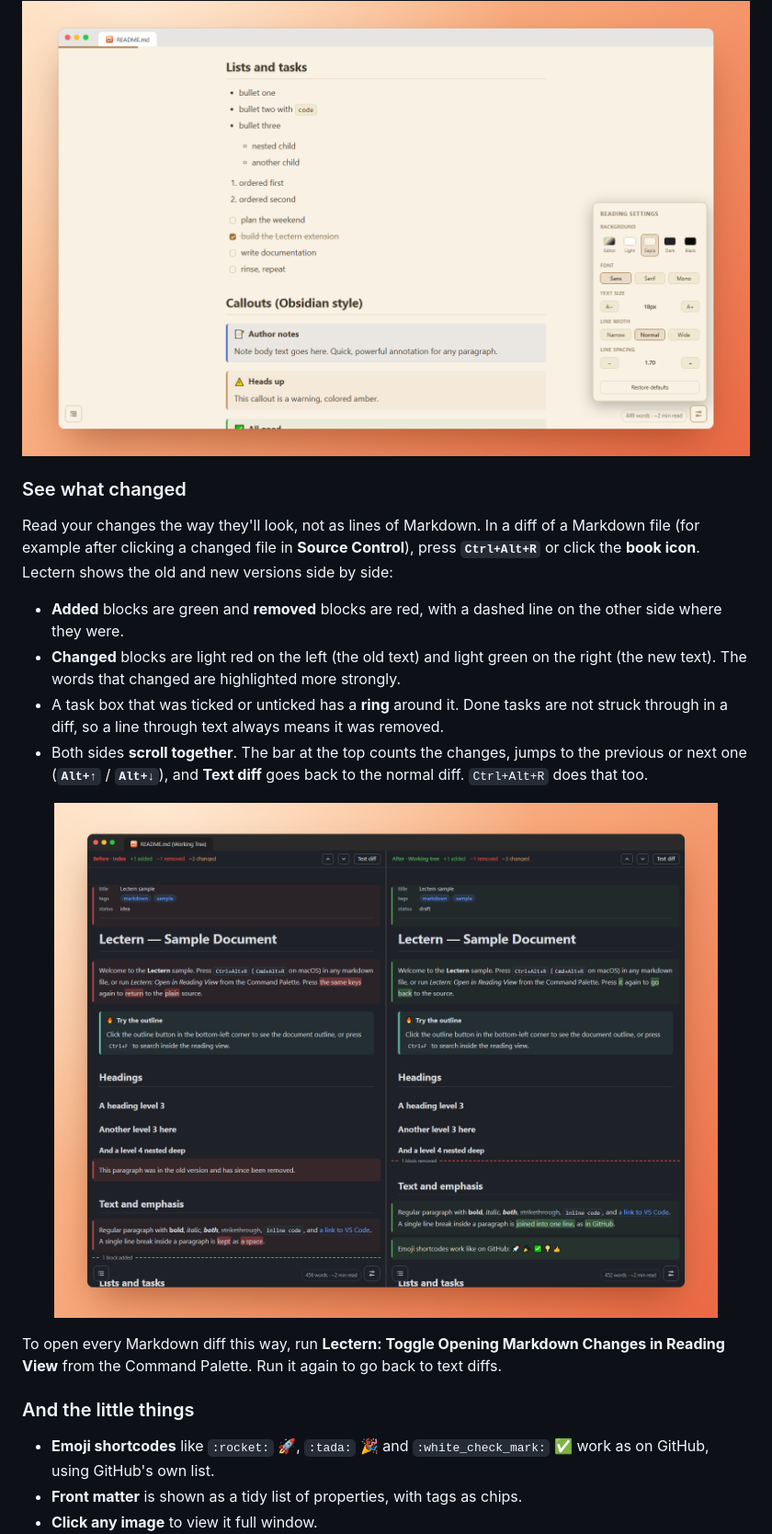
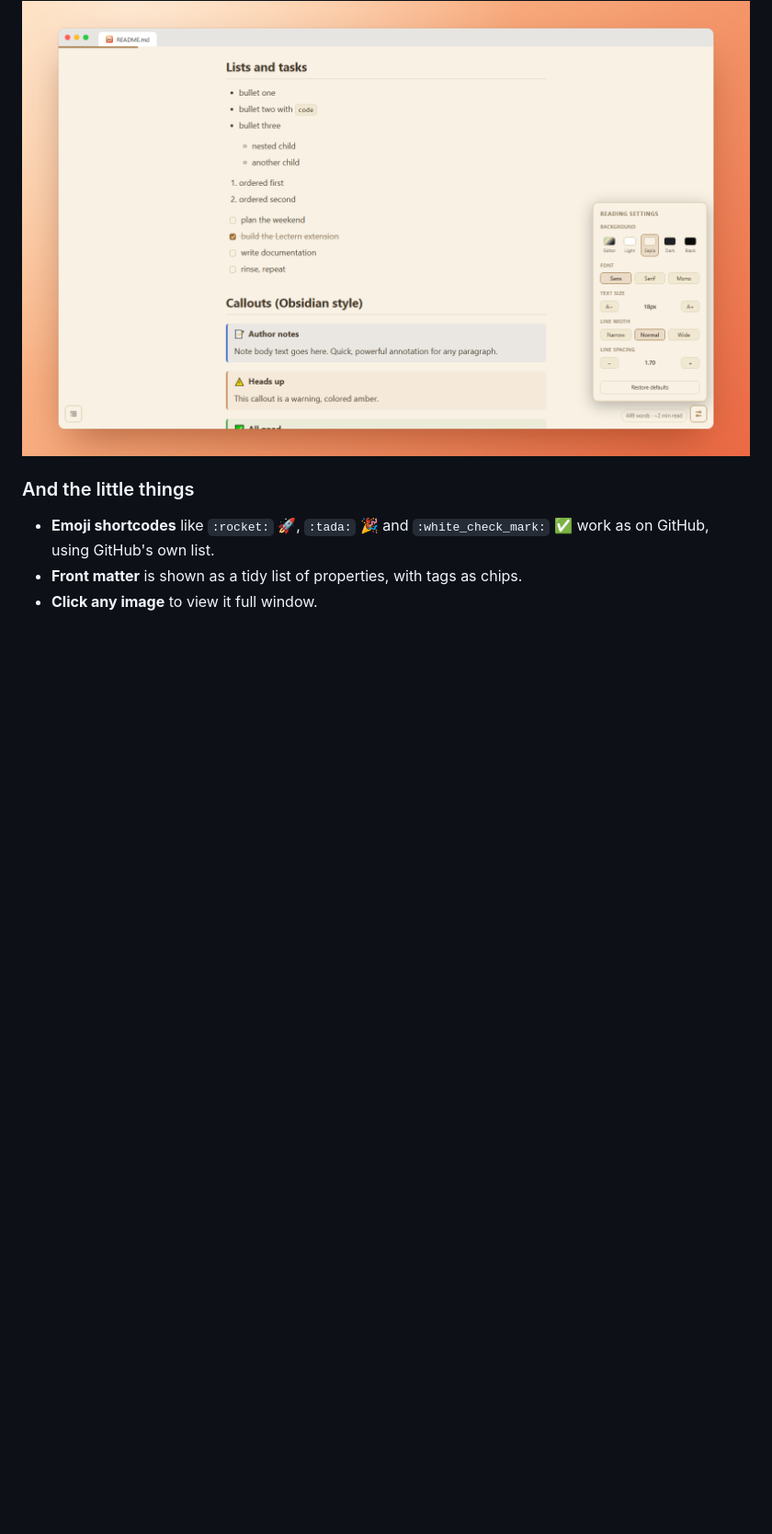
Before and after one commit to Omar-Elmassry/lectern, a Markdown page: README.md, the part around one of its changes. Shown at 92% size. Drawn GitHub-style; pictures changed too: images/screenshots/diff.png; blank space fills up the shorter version.

```diff
--- a/README.md
+++ b/README.md
@@ -170,30 +194,6 @@ to every file.
   <img src="images/screenshots/settings.png" alt="The reading settings panel in the Sepia palette">
 </p>
 
-### See what changed
-
-Read your changes the way they'll look, not as lines of Markdown. In a diff of a
-Markdown file (for example after clicking a changed file in **Source Control**), press
-**`Ctrl+Alt+R`** or click the **book icon**. Lectern shows the old and new versions side
-by side:
-
-- **Added** blocks are green and **removed** blocks are red, with a dashed line on the
-  other side where they were.
-- **Changed** blocks are light red on the left (the old text) and light green on the
-  right (the new text). The words that changed are highlighted more strongly.
-- A task box that was ticked or unticked has a **ring** around it. Done tasks are not
-  struck through in a diff, so a line through text always means it was removed.
-- Both sides **scroll together**. The bar at the top counts the changes, jumps to the
-  previous or next one (**`Alt+↑`** / **`Alt+↓`**), and **Text diff** goes back to the
-  normal diff. `Ctrl+Alt+R` does that too.
-
-<p align="center">
-  <img src="images/screenshots/diff.png" alt="A Markdown diff in Lectern: the old version on the left in red with a removed paragraph and the changed words marked, the new version on the right with added words and an added paragraph in green">
-</p>
-
-To open every Markdown diff this way, run **Lectern: Toggle Opening Markdown Changes in
-Reading View** from the Command Palette. Run it again to go back to text diffs.
-
 ### And the little things
 
 - **Emoji shortcodes** like `:rocket:` 🚀, `:tada:` 🎉 and `:white_check_mark:` ✅ work as
```
Also changed, not shown: other parts of README.md (+24 -0 lines), docs/development.md (+7 -2 lines), sample/diff/after.md (added, +25 -0 lines), sample/diff/before.md (added, +23 -0 lines), 2 other files.
